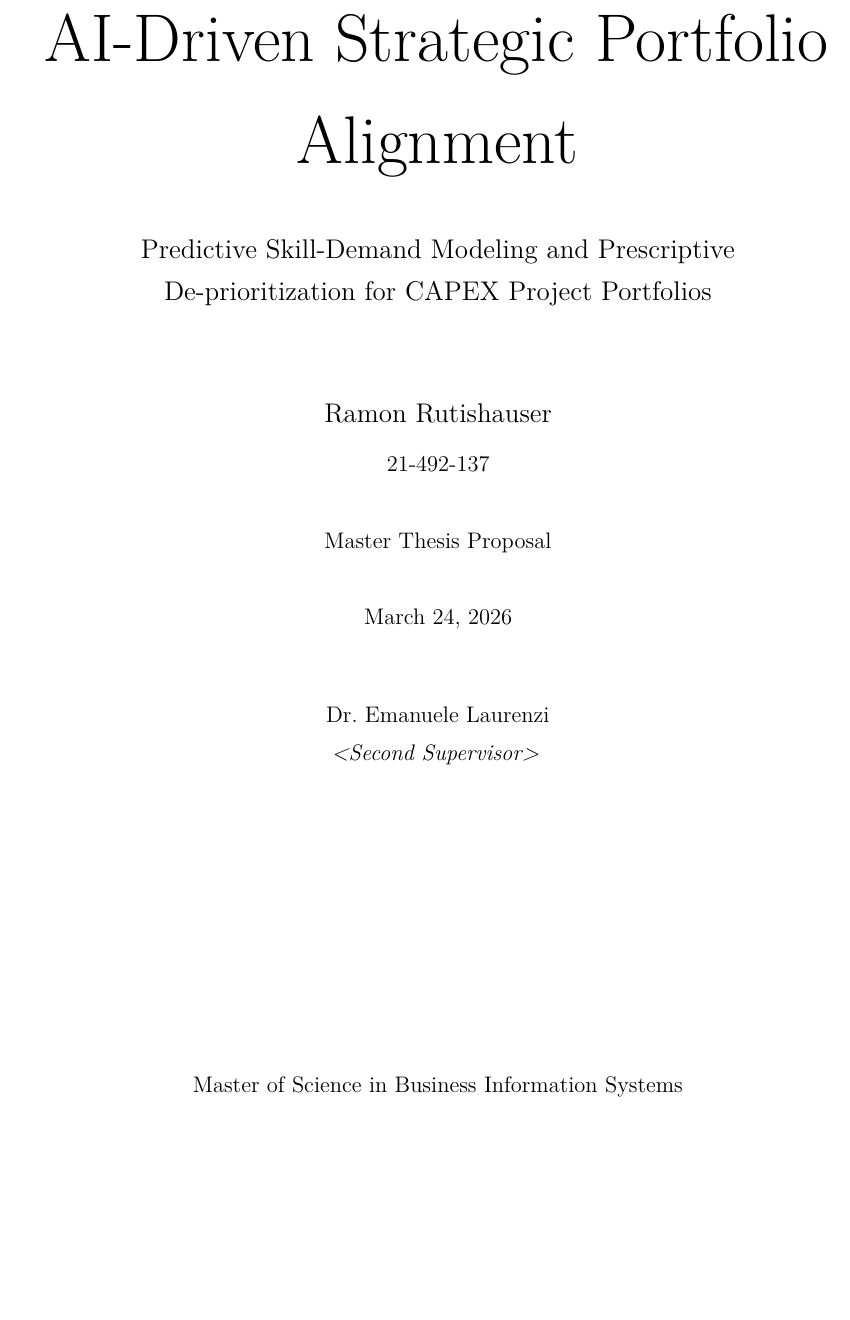
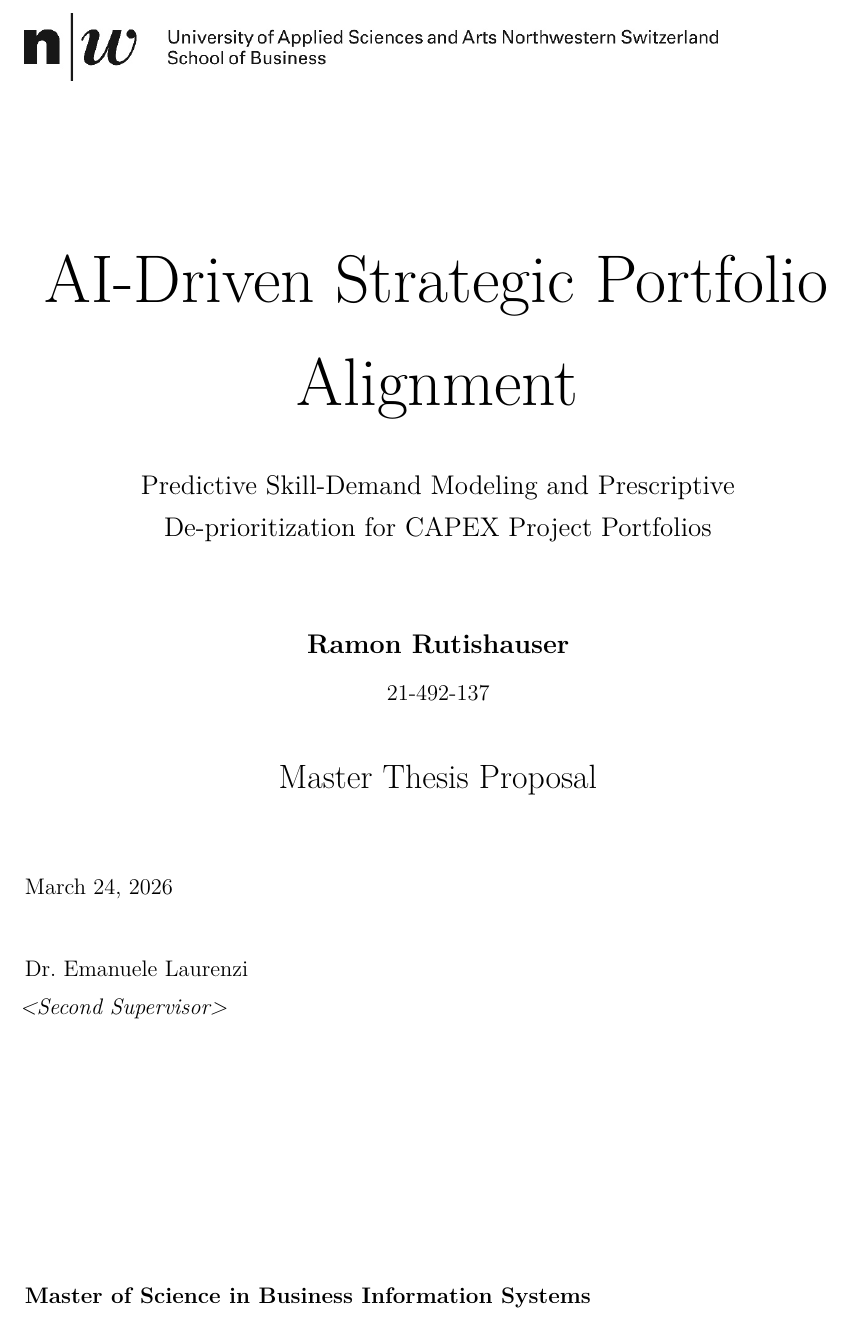
Before and after one commit to rutishar/masterthesis, a LaTeX thesis (proposal/main_proposal.tex): part of page 1 of 39, cut so that both start at the same text, the shorter picture padded with empty space. Compiled offline with pdfLaTeX.

Commit message:
Add FHNW logo and match title page formatting to Word template exactly
- Add FHNW logo (13cm wide, top left) extracted from Word template
- Title: 36pt, not bold, centred
- Subtitle: 14pt, not bold, centred
- Author: 14pt, bold, centred
- 'Master Thesis Proposal': 18pt, not bold, centred
- Date + Supervisors: left-aligned
- 'Master of Science in Business Information Systems': bold, left-aligned

Co-Authored-By: Claude Sonnet 4.6 <noreply@anthropic.com>

```diff
--- a/proposal/main_proposal.tex
+++ b/proposal/main_proposal.tex
@@ -60,53 +60,60 @@
 
 % ─── Title Page ──────────────────────────────────────────────────────────────
 \begin{titlepage}
-  \centering
-  \vspace*{2cm}
+  \thispagestyle{empty}
 
-  % Title (CoverPageTitleofPaper — 36 pt)
+  % FHNW Logo — top, left-aligned, 13 cm wide (matches Word template)
+  \noindent\includegraphics[width=13cm]{figures/fhnw_logo}
+
+  \vspace{1.8cm}
+
+  % Title — 36 pt, not bold, centred (CoverPageTitleofPaper)
+  \begin{center}
     {\fontsize{36}{44}\selectfont
      AI-Driven Strategic Portfolio Alignment\par}
 
-  \vspace{1cm}
+    \vspace{0.9cm}
 
-  % Subtitle (CoverPageSubTitle — 14 pt)
+    % Subtitle — 14 pt, not bold, centred (CoverPageSubTitle)
     {\large
      Predictive Skill-Demand Modeling and Prescriptive\\
      De-prioritization for CAPEX Project Portfolios\par}
 
-  \vspace{1.5cm}
+    \vspace{1.4cm}
 
-  % Author (CoverPageAuthorName — 14 pt)
-  {\large Ramon Rutishauser\par}
+    % Author — 14 pt, bold, centred (CoverPageAuthorName)
+    {\large\bfseries Ramon Rutishauser\par}
 
-  \vspace{0.3cm}
+    \vspace{0.25cm}
 
-  % Matriculation Number
+    % Matriculation Number — normal, centred
     {\normalsize 21-492-137\par}
 
-  \vspace{0.8cm}
+    \vspace{0.7cm}
 
-  % Document type
-  {\normalsize Master Thesis Proposal\par}
+    % Document type — 18 pt, not bold, centred
+    {\fontsize{18}{22}\selectfont Master Thesis Proposal\par}
+  \end{center}
 
-  \vspace{0.8cm}
+  \vspace{0.9cm}
 
-  % Date (CoverPageDate)
-  {\normalsize March 24, 2026\par}
+  % Date — normal, left-aligned (CoverPageDate)
+  \noindent{\normalsize March 24, 2026\par}
 
-  \vspace{1.2cm}
+  \vspace{0.9cm}
 
-  % Supervisors (CoverPageSupervisor)
-  {\normalsize
+  % Supervisors — normal, left-aligned (CoverPageSupervisor)
+  \noindent{\normalsize
    Dr.\ Emanuele Laurenzi\\[0.2em]
    \textit{\textless Second Supervisor\textgreater}\par}
 
   \vfill
 
-  % Footer (CoverPageFooter)
-  {\normalsize Master of Science in Business Information Systems\par}
+  % Footer — bold, left-aligned (CoverPageFooter)
+  \noindent{\normalsize\bfseries
+   Master of Science in Business Information Systems\par}
 
-  \vspace{1cm}
+  \vspace{0.5cm}
 \end{titlepage}
 
 % ─── Front Matter (roman page numbering) ─────────────────────────────────────
```
Also changed, not shown: proposal/figures/fhnw_logo.jpg (added), proposal/main_proposal.pdf. Lines whose indentation alone changed are shown as unchanged.
